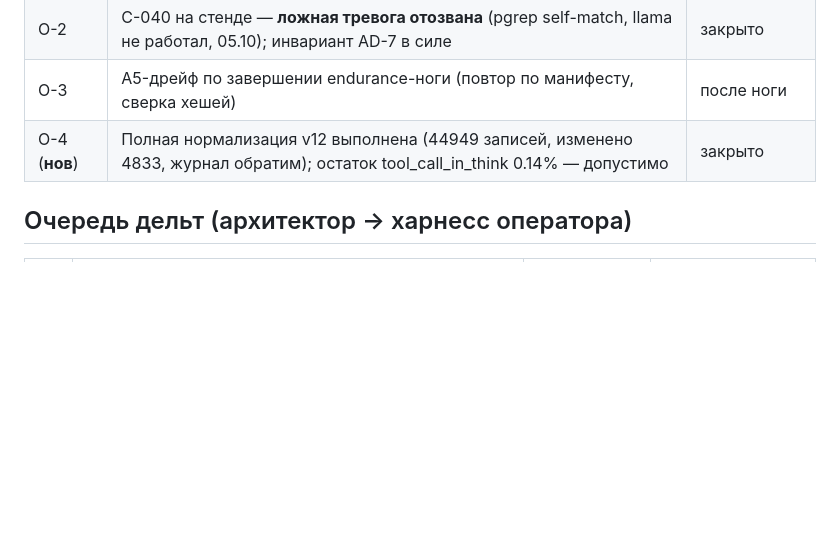
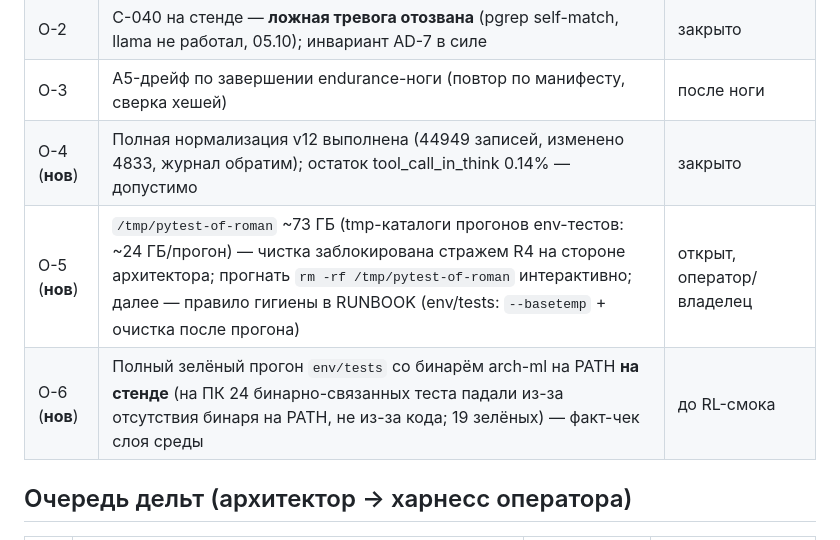
Before and after one commit to romannekrasovaillm/axiom, a Markdown page: docs/OPEN-QUESTIONS.md, the part around the change. Rendered like a GitHub page; blank space fills up the shorter version.

Commit message:
docs(ops): O-5 чистка pytest-tmp (73 ГБ, R4-блок — оператору) + O-6 env/tests со бинярём на стенде; RUNBOOK §6 — гигиена tmpdir pytest (~24 ГБ/прогон)

```diff
--- a/docs/OPEN-QUESTIONS.md
+++ b/docs/OPEN-QUESTIONS.md
@@ -21,6 +21,8 @@
 | O-2 | C-040 на стенде — **ложная тревога отозвана** (pgrep self-match, llama не работал, 05.10); инвариант AD-7 в силе | закрыто |
 | O-3 | A5-дрейф по завершении endurance-ноги (повтор по манифесту, сверка хешей) | после ноги |
 | O-4 (**нов**) | Полная нормализация v12 выполнена (44949 записей, изменено 4833, журнал обратим); остаток tool_call_in_think 0.14% — допустимо | закрыто |
+| O-5 (**нов**) | `/tmp/pytest-of-roman` ~73 ГБ (tmp-каталоги прогонов env-тестов: ~24 ГБ/прогон) — чистка заблокирована стражем R4 на стороне архитектора; прогнать `rm -rf /tmp/pytest-of-roman` интерактивно; далее — правило гигиены в RUNBOOK (env/tests: `--basetemp` + очистка после прогона) | открыт, оператор/владелец |
+| O-6 (**нов**) | Полный зелёный прогон `env/tests` со бинарём arch-ml на PATH **на стенде** (на ПК 24 бинарно-связанных теста падали из-за отсутствия бинаря на PATH, не из-за кода; 19 зелёных) — факт-чек слоя среды | до RL-смока |
 
 ## Очередь дельт (архитектор → харнесс оператора)
 
```
Also changed, not shown: docs/RUNBOOK-GB10.ru.md (+1 -0 lines).
